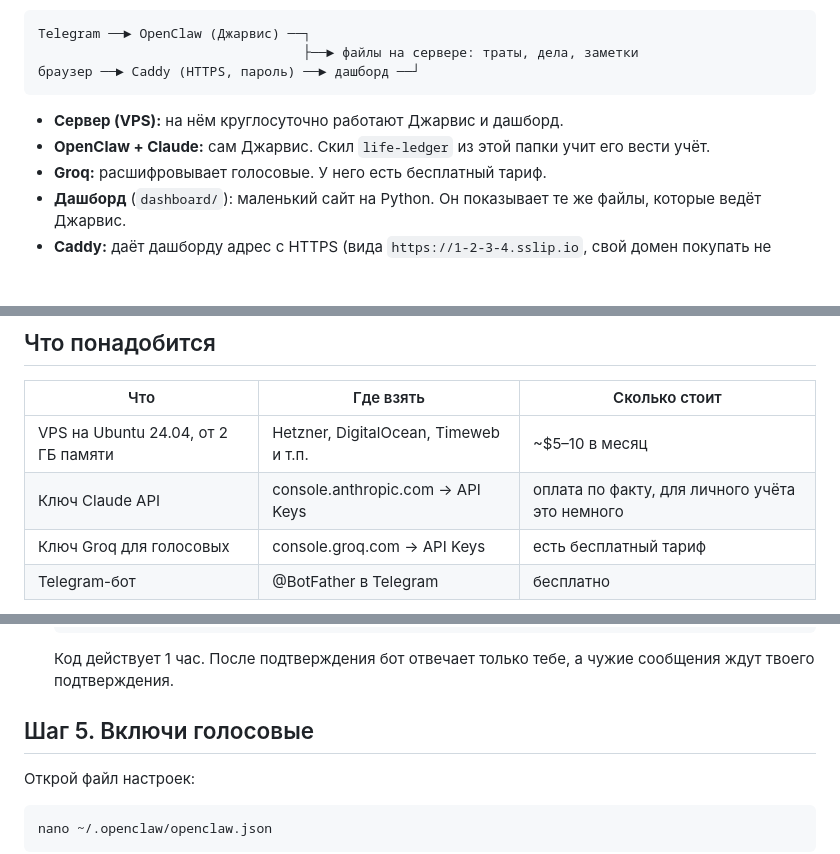
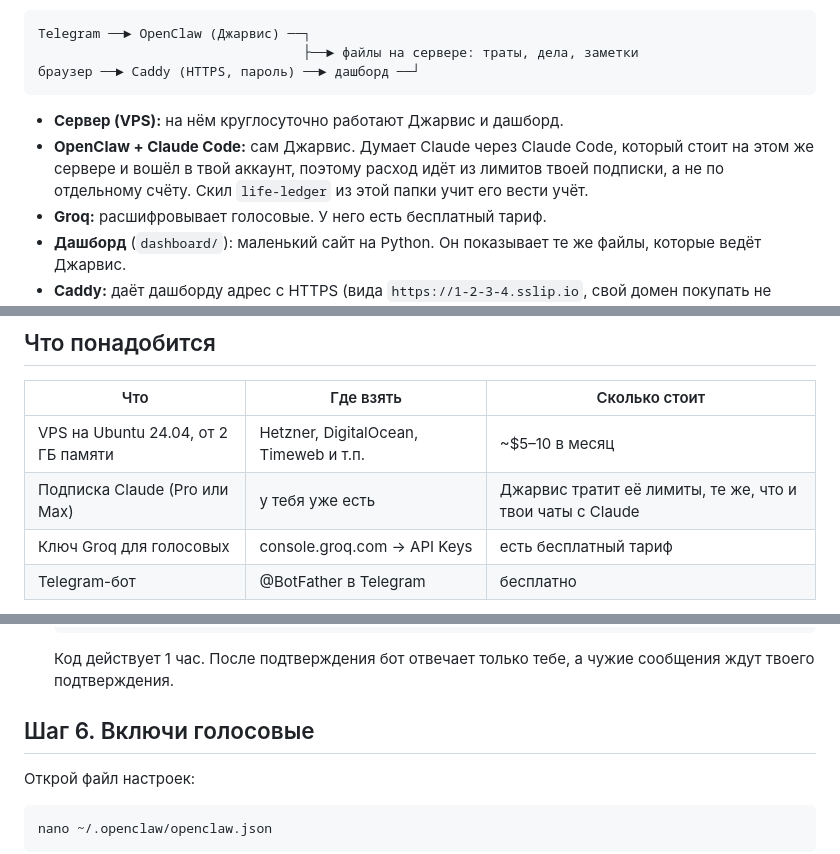
Before and after one commit to tchzhanartemij-cyber/komp-, a Markdown page: openclaw/README.md, 3 parts joined by grey strips. Drawn GitHub-style; blank space fills up the shorter version.

````diff
--- a/openclaw/README.md
+++ b/openclaw/README.md
@@ -11,7 +11,7 @@ Telegram ──► OpenClaw (Джарвис) ──┐
 ```
 
 - **Сервер (VPS):** на нём круглосуточно работают Джарвис и дашборд.
-- **OpenClaw + Claude:** сам Джарвис. Скил `life-ledger` из этой папки учит его вести учёт.
+- **OpenClaw + Claude Code:** сам Джарвис. Думает Claude через Claude Code, который стоит на этом же сервере и вошёл в твой аккаунт, поэтому расход идёт из лимитов твоей подписки, а не по отдельному счёту. Скил `life-ledger` из этой папки учит его вести учёт.
 - **Groq:** расшифровывает голосовые. У него есть бесплатный тариф.
 - **Дашборд** (`dashboard/`): маленький сайт на Python. Он показывает те же файлы, которые ведёт Джарвис.
 - **Caddy:** даёт дашборду адрес с HTTPS (вида `https://1-2-3-4.sslip.io`, свой домен покупать не нужно) и закрывает его паролем.
@@ -27,7 +27,7 @@ Telegram ──► OpenClaw (Джарвис) ──┐
 | Что | Где взять | Сколько стоит |
 |---|---|---|
 | VPS на Ubuntu 24.04, от 2 ГБ памяти | Hetzner, DigitalOcean, Timeweb и т.п. | ~$5–10 в месяц |
-| Ключ Claude API | console.anthropic.com → API Keys | оплата по факту, для личного учёта это немного |
+| Подписка Claude (Pro или Max) | у тебя уже есть | Джарвис тратит её лимиты, те же, что и твои чаты с Claude |
 | Ключ Groq для голосовых | console.groq.com → API Keys | есть бесплатный тариф |
 | Telegram-бот | @BotFather в Telegram | бесплатно |
 
@@ -109,7 +142,7 @@ openclaw gateway status
 
    Код действует 1 час. После подтверждения бот отвечает только тебе, а чужие сообщения ждут твоего подтверждения.
 
-## Шаг 5. Включи голосовые
+## Шаг 6. Включи голосовые
 
 Открой файл настроек:
 
````
Also changed, not shown: other parts of openclaw/README.md (+42 -8 lines).
